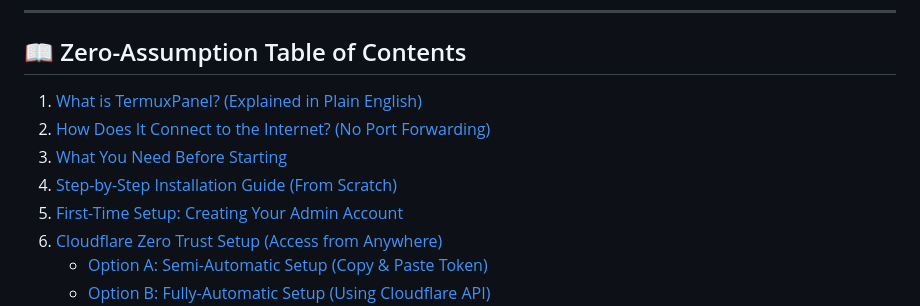
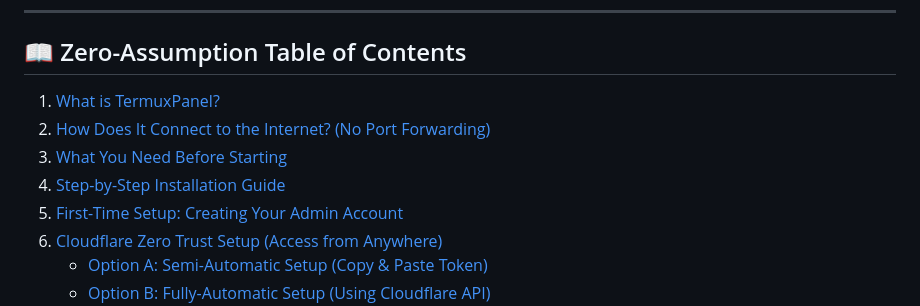
Before and after one commit to himalayladha/termux-hosting-panel, a Markdown page: README.md, the part around the change. GitHub-like rendering.

```diff
--- a/README.md
+++ b/README.md
@@ -14,10 +14,10 @@
 
 ## 📖 Zero-Assumption Table of Contents
 
-1. [What is TermuxPanel? (Explained in Plain English)](#1-what-is-termuxpanel-explained-in-plain-english)
+1. [What is TermuxPanel?](#1-what-is-termuxpanel)
 2. [How Does It Connect to the Internet? (No Port Forwarding)](#2-how-does-it-connect-to-the-internet-no-port-forwarding)
 3. [What You Need Before Starting](#3-what-you-need-before-starting)
-4. [Step-by-Step Installation Guide (From Scratch)](#4-step-by-step-installation-guide-from-scratch)
+4. [Step-by-Step Installation Guide](#4-step-by-step-installation-guide)
 5. [First-Time Setup: Creating Your Admin Account](#5-first-time-setup-creating-your-admin-account)
 6. [Cloudflare Zero Trust Setup (Access from Anywhere)](#6-cloudflare-zero-trust-setup-access-from-anywhere)
    - [Option A: Semi-Automatic Setup (Copy & Paste Token)](#option-a-semi-automatic-setup-copy--paste-token---easiest)
```
